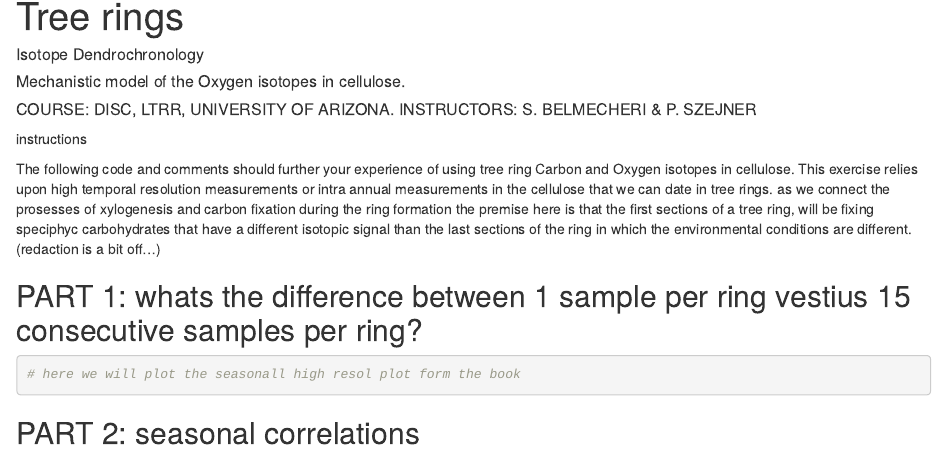
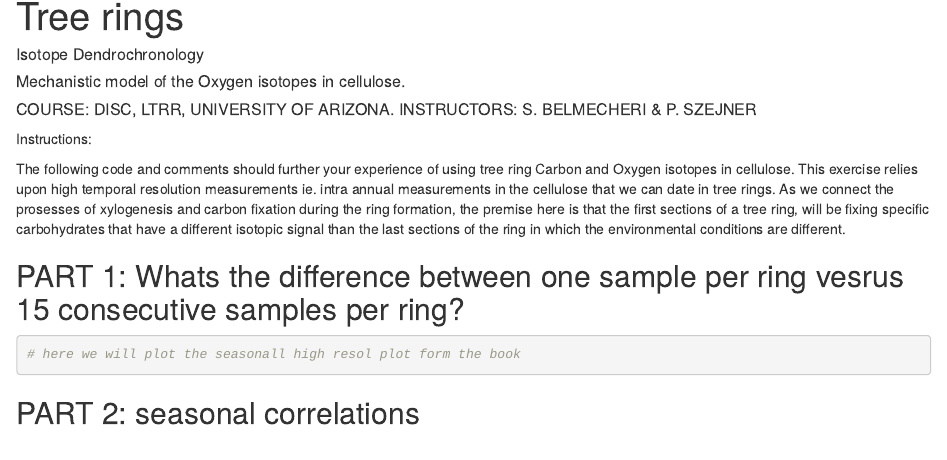
Before and after one commit to paulszejner/DISCO-Notebook5, an R Markdown document (Notebook5.Rmd): the page in a window 1100 px wide, from 70 px down. Rendered offline with R 4.5, knitr and Pandoc, with nearby package versions.

Commit message:
some redaction

````diff
--- a/Notebook5.Rmd
+++ b/Notebook5.Rmd
@@ -7,13 +7,16 @@ output: html_notebook
 #####  COURSE: DISC, LTRR, UNIVERSITY OF ARIZONA. INSTRUCTORS: S. BELMECHERI & P. SZEJNER
 
 
-instructions
+Instructions:
 
-The following code and comments should further your experience of using tree ring Carbon and Oxygen isotopes in cellulose. This exercise relies upon high temporal resolution measurements or intra annual measurements in the cellulose that we can date in tree rings. as we connect the prosesses of xylogenesis  and carbon fixation during the ring formation  the premise  here is that the  first sections of a tree ring, will be fixing speciphyc carbohydrates that have a different isotopic signal than the last sections of the ring in which  the environmental conditions  are different.(redaction is a bit off...)
+The following code and comments should further your experience of using tree ring Carbon and Oxygen isotopes in cellulose. This exercise relies upon high temporal resolution measurements ie. intra annual measurements in the cellulose that we can date in tree rings. As we connect the prosesses of xylogenesis and carbon fixation during the ring formation, the premise here is that the first sections of a tree ring, will be fixing specific carbohydrates that have a different isotopic signal than the last sections of the ring in which the environmental conditions are different.
 
-## PART 1: whats the difference between 1 sample per ring vestius 15 consecutive samples per ring?
+## PART 1: Whats the difference between one sample per ring vesrus 15 consecutive samples per ring?
+
 ```{r}
 # here we will plot the seasonall high resol plot form the book
 ```
 
 
+## PART 2: seasonal correlations
+```{r}
@@ -21,5 +27,4 @@ The following code and comments should further your experience of using tree rin
 
-## PART 2: seasonal correlations
 
 
 Add a new chunk by clicking the *Insert Chunk* button on the toolbar or by pressing *Cmd+Option+I*.
````
Also changed, not shown: Notebook5.Rmd (3 more changed lines).
